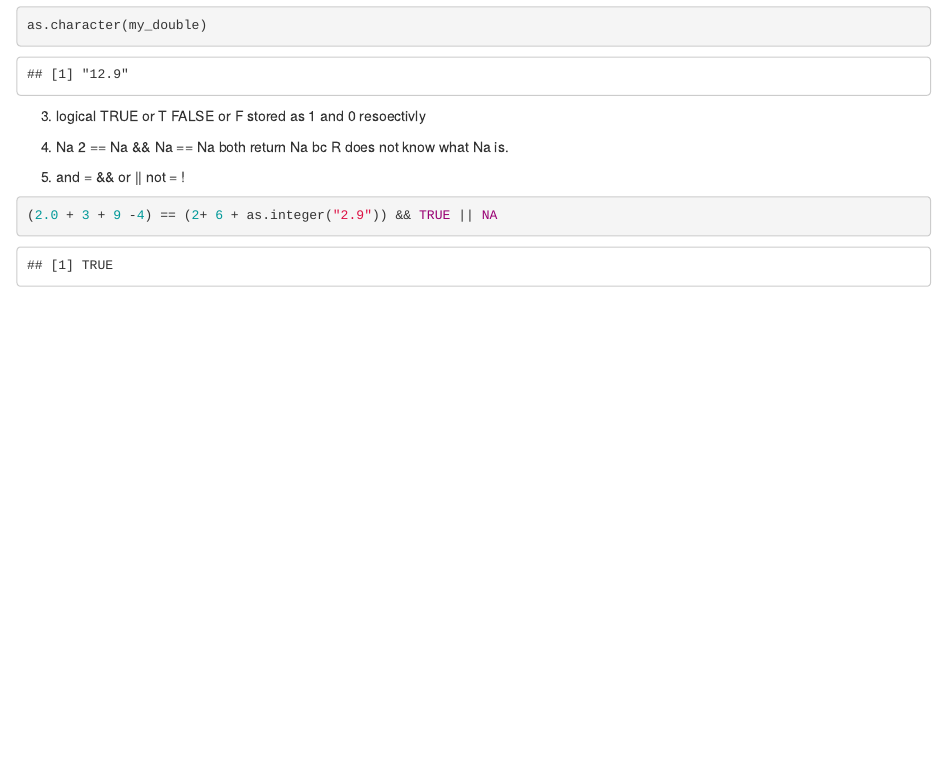
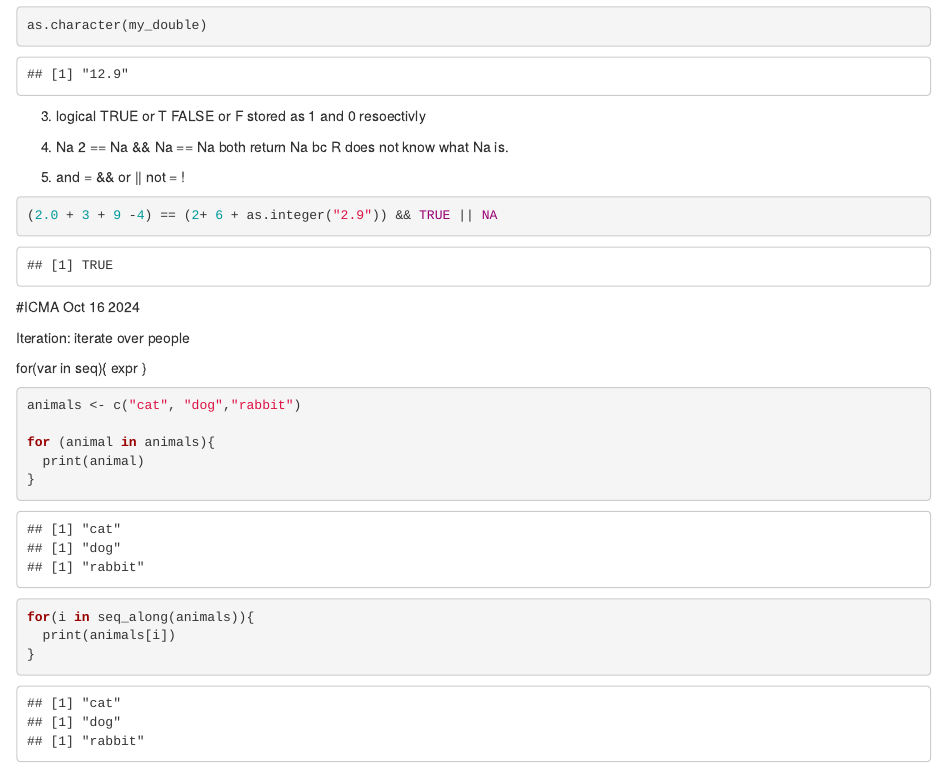
Before and after one commit to WizardKingAsta/COGSCI412inR, an R Markdown document (ICMA/notebook.Rmd): the page in a window 1100 px wide, from 6260 px down. Rendered offline with R 4.5, knitr and Pandoc, with nearby package versions; some code elsewhere in the file could not run offline; common packages that the code uses without loading them are loaded.

Commit message:
ICMA Oct 16 2024

````diff
--- a/ICMA/notebook.Rmd
+++ b/ICMA/notebook.Rmd
@@ -142,3 +142,25 @@ not = !
 ```{r}
 (2.0 + 3 + 9 -4) == (2+ 6 + as.integer("2.9")) && TRUE || NA
 ```
+
+#ICMA Oct 16 2024
+
+Iteration:
+iterate over people
+
+for(var in seq){
+  expr
+}
+
+```{r}
+animals <- c("cat", "dog","rabbit")
+
+for (animal in animals){
+  print(animal)
+}
+```
+```{r}
+for(i in seq_along(animals)){
+  print(animals[i])
+}
+```
````
Also changed, not shown: ICMA/notebook.knit.md (added).
